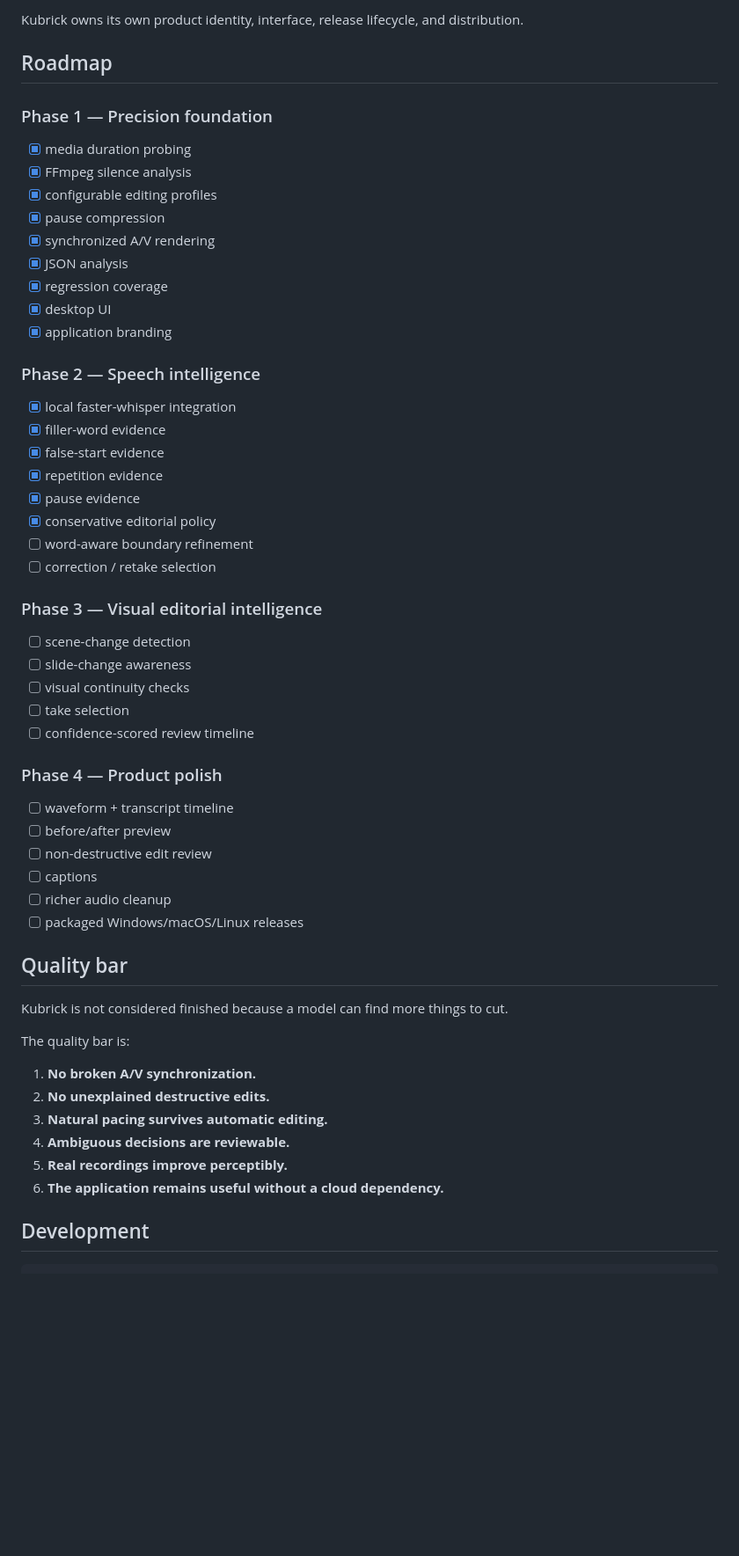
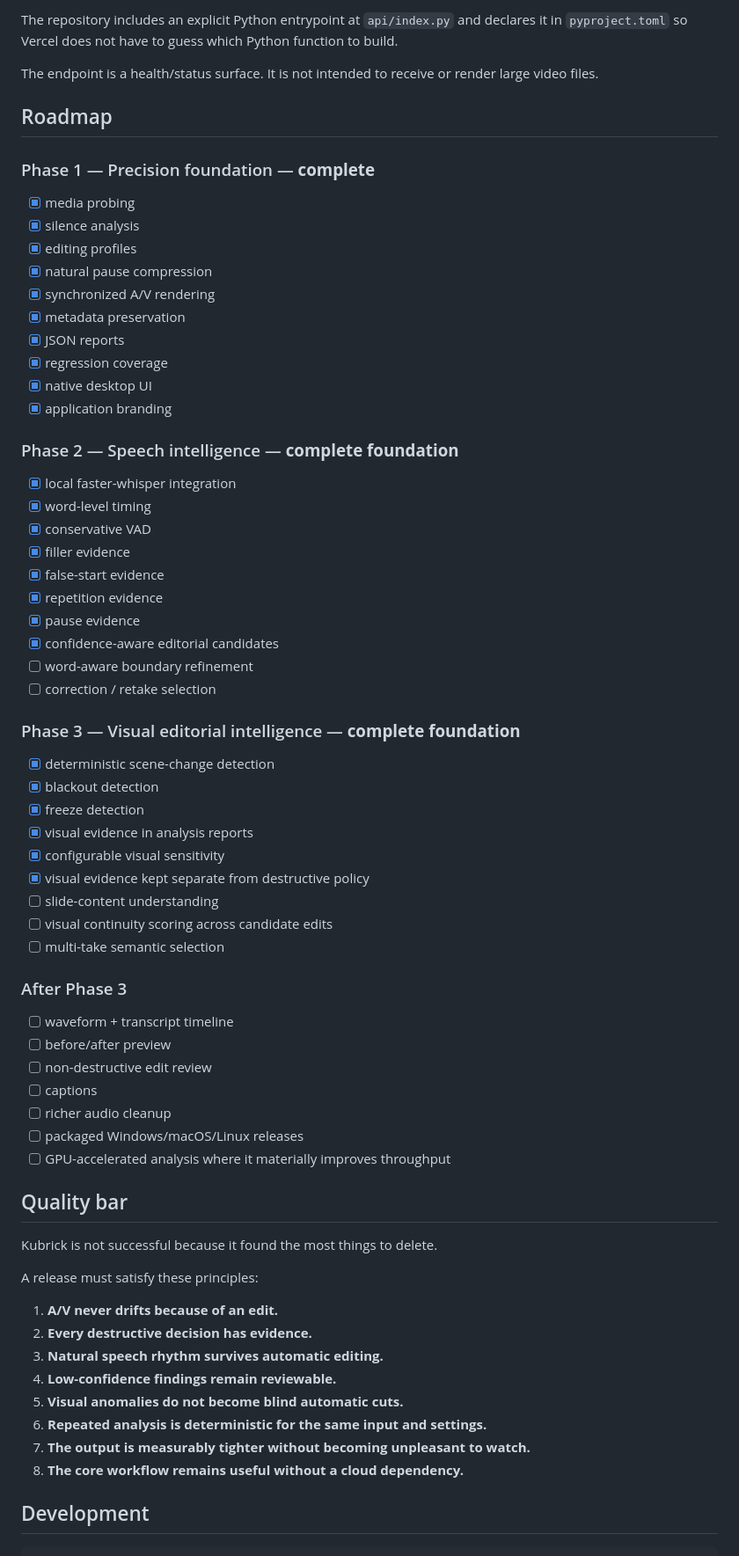
Before and after one commit to cser-utkarsh-raj/Kubrick, a Markdown page: README.md, the part around one of its changes. Shown at 88% size. GitHub-like rendering; blank space fills up the shorter version.

```diff
--- a/README.md
+++ b/README.md
@@ -158,40 +159,49 @@ It is **not inside dotStudio**, does not depend on dotStudio, and is not planned
 
-Kubrick owns its own product identity, interface, release lifecycle, and distribution.
+The repository includes an explicit Python entrypoint at `api/index.py` and declares it in `pyproject.toml` so Vercel does not have to guess which Python function to build.
+
+The endpoint is a health/status surface. It is not intended to receive or render large video files.
 
 ## Roadmap
 
-### Phase 1 — Precision foundation
+### Phase 1 — Precision foundation — **complete**
 
-- [x] media duration probing
-- [x] FFmpeg silence analysis
-- [x] configurable editing profiles
-- [x] pause compression
+- [x] media probing
+- [x] silence analysis
+- [x] editing profiles
+- [x] natural pause compression
 - [x] synchronized A/V rendering
-- [x] JSON analysis
+- [x] metadata preservation
+- [x] JSON reports
 - [x] regression coverage
-- [x] desktop UI
+- [x] native desktop UI
 - [x] application branding
 
-### Phase 2 — Speech intelligence
+### Phase 2 — Speech intelligence — **complete foundation**
 
 - [x] local faster-whisper integration
-- [x] filler-word evidence
+- [x] word-level timing
+- [x] conservative VAD
+- [x] filler evidence
 - [x] false-start evidence
 - [x] repetition evidence
 - [x] pause evidence
-- [x] conservative editorial policy
+- [x] confidence-aware editorial candidates
 - [ ] word-aware boundary refinement
 - [ ] correction / retake selection
 
-### Phase 3 — Visual editorial intelligence
+### Phase 3 — Visual editorial intelligence — **complete foundation**
 
-- [ ] scene-change detection
-- [ ] slide-change awareness
-- [ ] visual continuity checks
-- [ ] take selection
-- [ ] confidence-scored review timeline
+- [x] deterministic scene-change detection
+- [x] blackout detection
+- [x] freeze detection
+- [x] visual evidence in analysis reports
+- [x] configurable visual sensitivity
+- [x] visual evidence kept separate from destructive policy
+- [ ] slide-content understanding
+- [ ] visual continuity scoring across candidate edits
+- [ ] multi-take semantic selection
 
-### Phase 4 — Product polish
+### After Phase 3
 
 - [ ] waveform + transcript timeline
 - [ ] before/after preview
@@ -199,19 +209,22 @@ Kubrick owns its own product identity, interface, release lifecycle, and distrib
 - [ ] captions
 - [ ] richer audio cleanup
 - [ ] packaged Windows/macOS/Linux releases
+- [ ] GPU-accelerated analysis where it materially improves throughput
 
 ## Quality bar
 
-Kubrick is not considered finished because a model can find more things to cut.
+Kubrick is not successful because it found the most things to delete.
 
-The quality bar is:
+A release must satisfy these principles:
 
-1. **No broken A/V synchronization.**
-2. **No unexplained destructive edits.**
-3. **Natural pacing survives automatic editing.**
-4. **Ambiguous decisions are reviewable.**
-5. **Real recordings improve perceptibly.**
-6. **The application remains useful without a cloud dependency.**
+1. **A/V never drifts because of an edit.**
+2. **Every destructive decision has evidence.**
+3. **Natural speech rhythm survives automatic editing.**
+4. **Low-confidence findings remain reviewable.**
+5. **Visual anomalies do not become blind automatic cuts.**
+6. **Repeated analysis is deterministic for the same input and settings.**
+7. **The output is measurably tighter without becoming unpleasant to watch.**
+8. **The core workflow remains useful without a cloud dependency.**
 
 ## Development
 
```
Also changed, not shown: other parts of README.md (+89 -88 lines).
